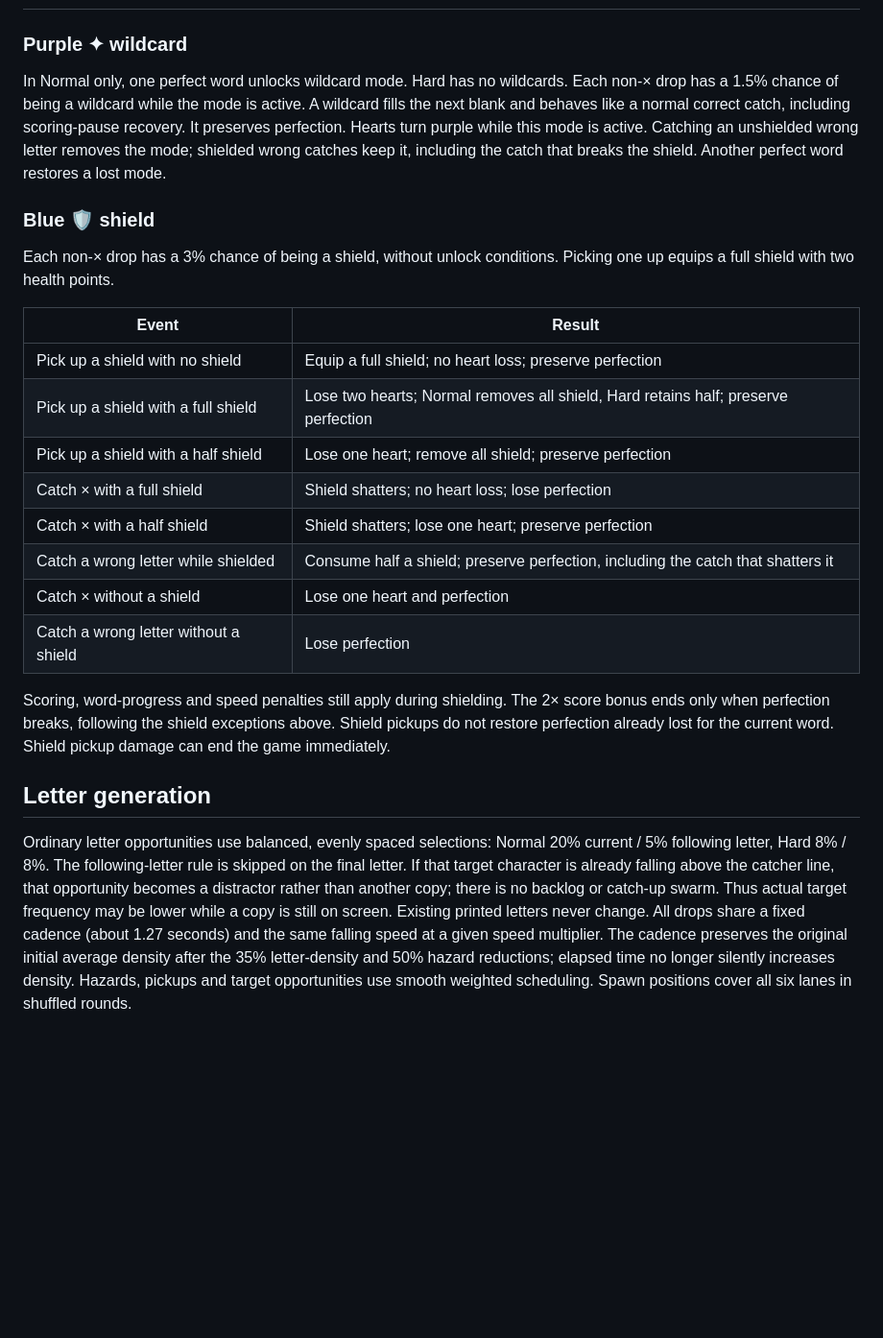
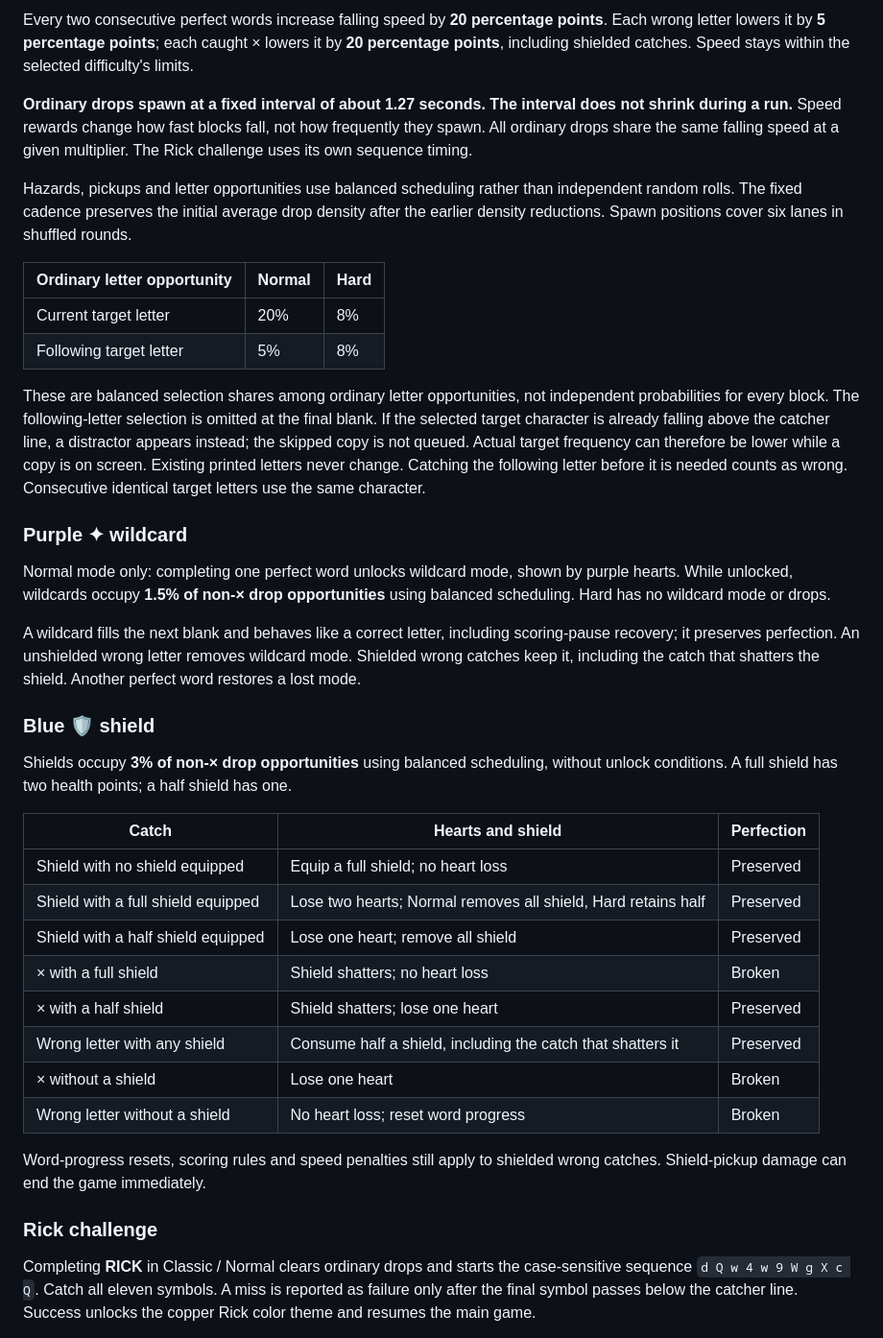
Before and after one commit to octopuskid/word-rain, a Markdown page: README.md, the part around one of its changes. Shown at 96% size. Drawn GitHub-style; blank space fills up the shorter version.

```diff
--- a/README.md
+++ b/README.md
@@ -39,26 +57,40 @@ A word is perfect if it is completed without a disqualifying catch during that w
+Every two consecutive perfect words increase falling speed by **20 percentage points**. Each wrong letter lowers it by **5 percentage points**; each caught × lowers it by **20 percentage points**, including shielded catches. Speed stays within the selected difficulty's limits.
+
+**Ordinary drops spawn at a fixed interval of about 1.27 seconds. The interval does not shrink during a run.** Speed rewards change how fast blocks fall, not how frequently they spawn. All ordinary drops share the same falling speed at a given multiplier. The Rick challenge uses its own sequence timing.
+
+Hazards, pickups and letter opportunities use balanced scheduling rather than independent random rolls. The fixed cadence preserves the initial average drop density after the earlier density reductions. Spawn positions cover six lanes in shuffled rounds.
+
+| Ordinary letter opportunity | Normal | Hard |
+| --- | --- | --- |
+| Current target letter | 20% | 8% |
+| Following target letter | 5% | 8% |
+
+These are balanced selection shares among ordinary letter opportunities, not independent probabilities for every block. The following-letter selection is omitted at the final blank. If the selected target character is already falling above the catcher line, a distractor appears instead; the skipped copy is not queued. Actual target frequency can therefore be lower while a copy is on screen. Existing printed letters never change. Catching the following letter before it is needed counts as wrong. Consecutive identical target letters use the same character.
 
 ### Purple ✦ wildcard
 
-In Normal only, one perfect word unlocks wildcard mode. Hard has no wildcards. Each non-× drop has a 1.5% chance of being a wildcard while the mode is active. A wildcard fills the next blank and behaves like a normal correct catch, including scoring-pause recovery. It preserves perfection. Hearts turn purple while this mode is active. Catching an unshielded wrong letter removes the mode; shielded wrong catches keep it, including the catch that breaks the shield. Another perfect word restores a lost mode.
+Normal mode only: completing one perfect word unlocks wildcard mode, shown by purple hearts. While unlocked, wildcards occupy **1.5% of non-× drop opportunities** using balanced scheduling. Hard has no wildcard mode or drops.
+
+A wildcard fills the next blank and behaves like a correct letter, including scoring-pause recovery; it preserves perfection. An unshielded wrong letter removes wildcard mode. Shielded wrong catches keep it, including the catch that shatters the shield. Another perfect word restores a lost mode.
 
 ### Blue 🛡️ shield
 
-Each non-× drop has a 3% chance of being a shield, without unlock conditions. Picking one up equips a full shield with two health points.
+Shields occupy **3% of non-× drop opportunities** using balanced scheduling, without unlock conditions. A full shield has two health points; a half shield has one.
 
-| Event | Result |
-| --- | --- |
-| Pick up a shield with no shield | Equip a full shield; no heart loss; preserve perfection |
-| Pick up a shield with a full shield | Lose two hearts; Normal removes all shield, Hard retains half; preserve perfection |
-| Pick up a shield with a half shield | Lose one heart; remove all shield; preserve perfection |
-| Catch × with a full shield | Shield shatters; no heart loss; lose perfection |
-| Catch × with a half shield | Shield shatters; lose one heart; preserve perfection |
-| Catch a wrong letter while shielded | Consume half a shield; preserve perfection, including the catch that shatters it |
-| Catch × without a shield | Lose one heart and perfection |
-| Catch a wrong letter without a shield | Lose perfection |
+| Catch | Hearts and shield | Perfection |
+| --- | --- | --- |
+| Shield with no shield equipped | Equip a full shield; no heart loss | Preserved |
+| Shield with a full shield equipped | Lose two hearts; Normal removes all shield, Hard retains half | Preserved |
+| Shield with a half shield equipped | Lose one heart; remove all shield | Preserved |
+| × with a full shield | Shield shatters; no heart loss | Broken |
+| × with a half shield | Shield shatters; lose one heart | Preserved |
+| Wrong letter with any shield | Consume half a shield, including the catch that shatters it | Preserved |
+| × without a shield | Lose one heart | Broken |
+| Wrong letter without a shield | No heart loss; reset word progress | Broken |
 
-Scoring, word-progress and speed penalties still apply during shielding. The 2× score bonus ends only when perfection breaks, following the shield exceptions above. Shield pickups do not restore perfection already lost for the current word. Shield pickup damage can end the game immediately.
+Word-progress resets, scoring rules and speed penalties still apply to shielded wrong catches. Shield-pickup damage can end the game immediately.
 
-## Letter generation
+### Rick challenge
 
-Ordinary letter opportunities use balanced, evenly spaced selections: Normal 20% current / 5% following letter, Hard 8% / 8%. The following-letter rule is skipped on the final letter. If that target character is already falling above the catcher line, that opportunity becomes a distractor rather than another copy; there is no backlog or catch-up swarm. Thus actual target frequency may be lower while a copy is still on screen. Existing printed letters never change. All drops share a fixed cadence (about 1.27 seconds) and the same falling speed at a given speed multiplier. The cadence preserves the original initial average density after the 35% letter-density and 50% hazard reductions; elapsed time no longer silently increases density. Hazards, pickups and target opportunities use smooth weighted scheduling. Spawn positions cover all six lanes in shuffled rounds.
+Completing **RICK** in Classic / Normal clears ordinary drops and starts the case-sensitive sequence `d Q w 4 w 9 W g X c Q`. Catch all eleven symbols. A miss is reported as failure only after the final symbol passes below the catcher line. Success unlocks the copper Rick color theme and resumes the main game.
 
```
Also changed, not shown: other parts of README.md (+63 -99 lines), CHANGELOG.md (added, +64 -0 lines).
